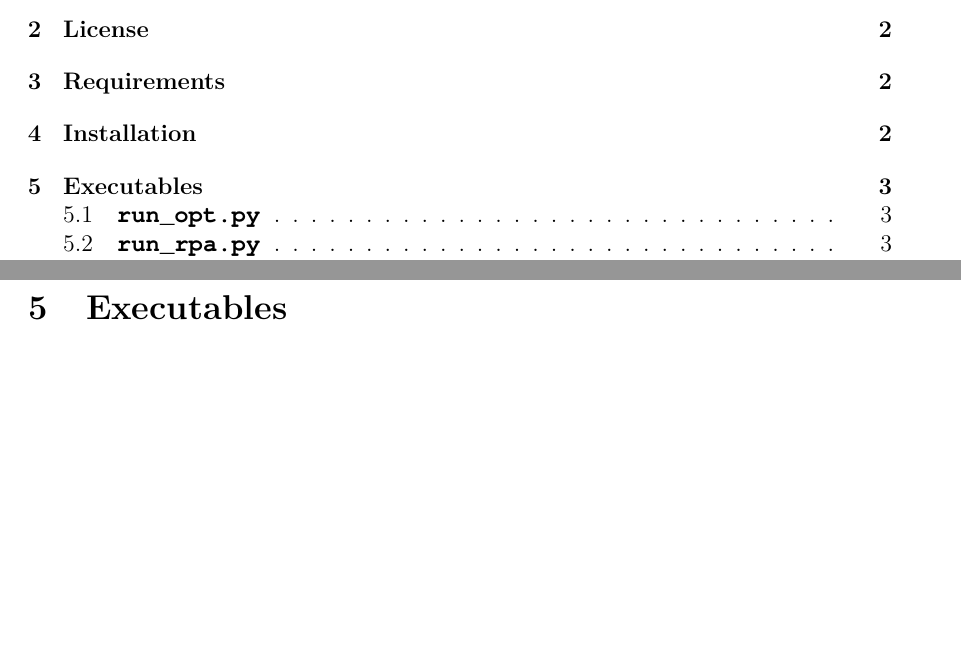
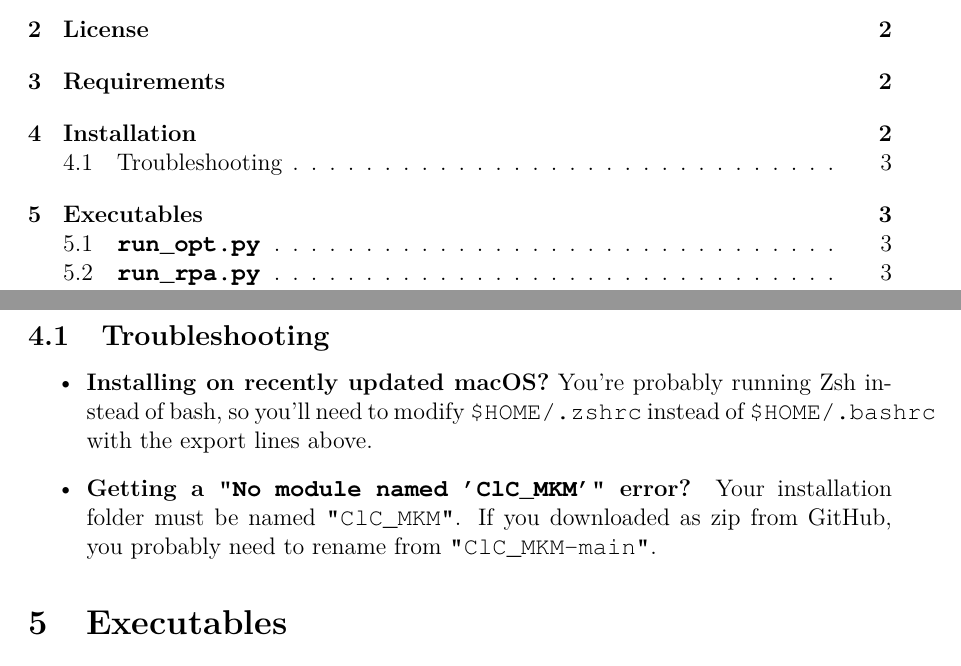
Before and after one commit to austenb28/ClC_MKM, a LaTeX document (doc/Manual.tex): two parts of pages 1 and 3 of 10, joined at a grey line, cut so that both start at the same text, the shorter picture padded with empty space. Compiled offline with pdfLaTeX.

Commit message:
Install troublshooting section

```diff
--- a/doc/Manual.tex
+++ b/doc/Manual.tex
@@ -52,13 +52,19 @@ ClC\_MKM requires the following:
 \section{Installation}
 Download the top directory \parameters{ClC\_MKM} to a directory that will store the module. Update your \parameters{\$PYTHONPATH} environment variable to include the storage directory if it is not already included. Update your \parameters{\$PATH} environment variable to include \parameters{ClC\_MKM/bin}. For example, on a Unix based system using a bash shell, if the storage directory is \parameters{\$HOME/modules}, then adding \\
 
+
 \parameters{export PYTHONPATH=\$PYTHONPATH:"\$HOME/modules"}
 
 \parameters{export PATH=\$PATH:"\$HOME/modules/ClC\_MKM/bin"}\\
 
 to \parameters{\$HOME/.bashrc} properly installs ClC\_MKM.
 
-\clearpage
+\subsection{Troubleshooting}
+\begin{itemize}
+\item \textbf{Installing on recently updated macOS?} You're probably running Zsh instead of bash, so you'll need to modify \parameters{\$HOME/.zshrc} instead of \parameters{\$HOME/.bashrc} with the export lines above.
+\item \textbf{Getting a \parameters{"No module named 'ClC\_MKM'"} error?} Your installation folder must be named \parameters{"ClC\_MKM"}.  If you downloaded as zip from GitHub, you probably need to rename from \parameters{"ClC\_MKM-main"}.
+\end{itemize}
+
 \section{Executables}
 \label{sec:exec}
 
```
Also changed, not shown: Manual.pdf.
